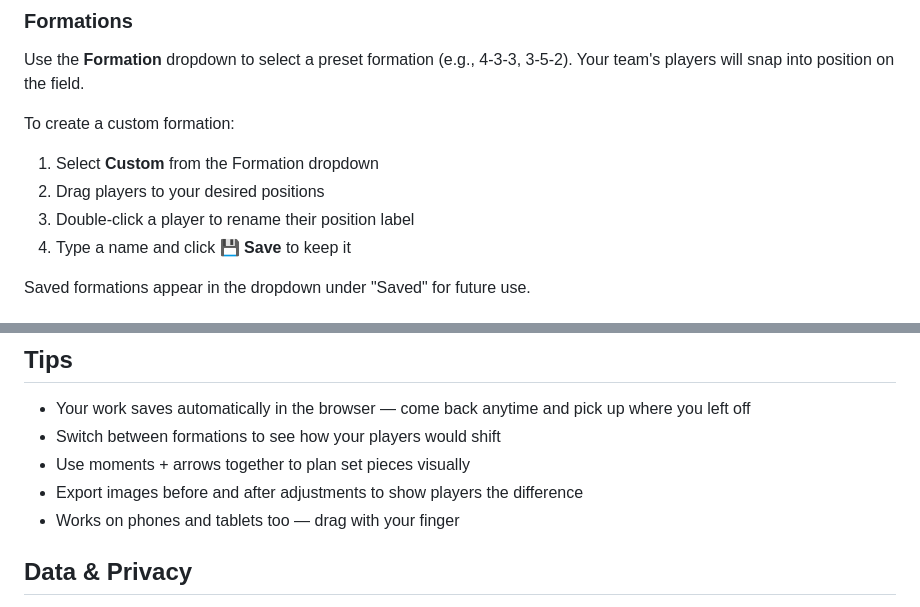
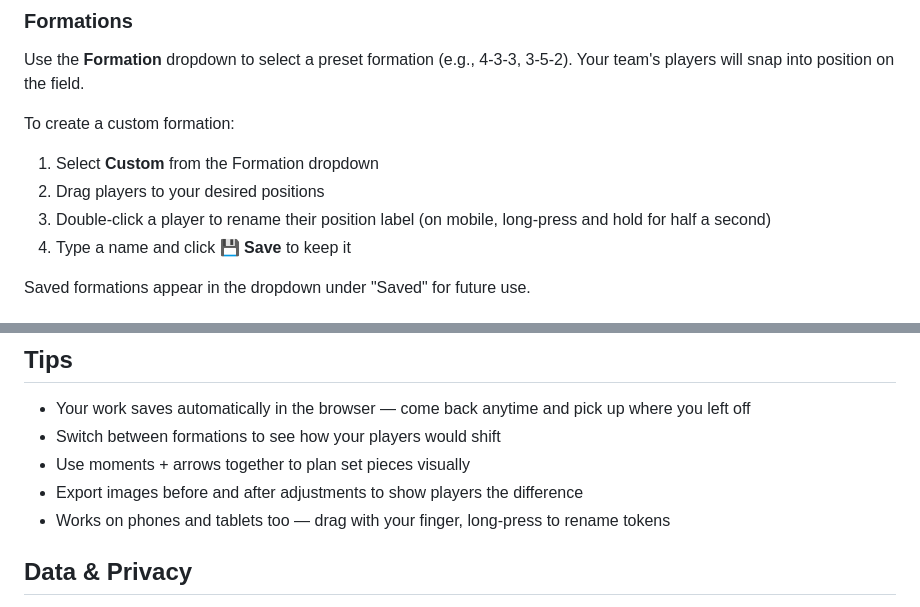
Before and after one commit to mheil23/soccer, a Markdown page: README.md, 2 parts joined by grey strips. GitHub-like rendering.

Commit message:
Update README.md
adding wording for mobile long press on custom formations positions.

```diff
--- a/README.md
+++ b/README.md
@@ -19,7 +19,7 @@ Use the **Formation** dropdown to select a preset formation (e.g., 4-3-3, 3-5-2)
 To create a custom formation:
 1. Select **Custom** from the Formation dropdown
 2. Drag players to your desired positions
-3. Double-click a player to rename their position label
+3. Double-click a player to rename their position label (on mobile, long-press and hold for half a second)
 4. Type a name and click **💾 Save** to keep it
 
 Saved formations appear in the dropdown under "Saved" for future use.
@@ -85,7 +85,7 @@ Click **📷 Export** to download the current field view as a PNG image. Share w
 - Switch between formations to see how your players would shift
 - Use moments + arrows together to plan set pieces visually
 - Export images before and after adjustments to show players the difference
-- Works on phones and tablets too — drag with your finger
+- Works on phones and tablets too — drag with your finger, long-press to rename tokens
 
 ## Data & Privacy
 
```
